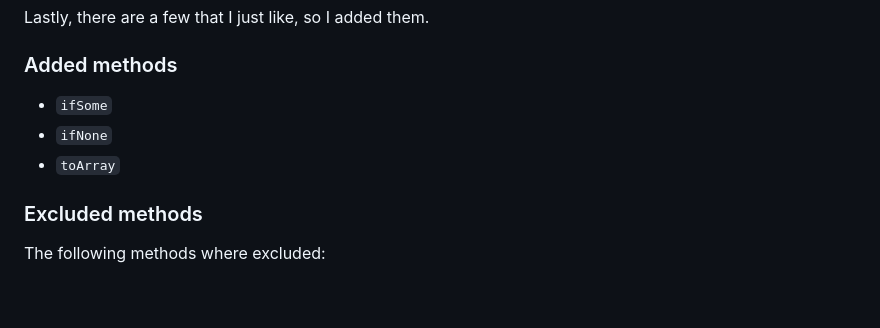
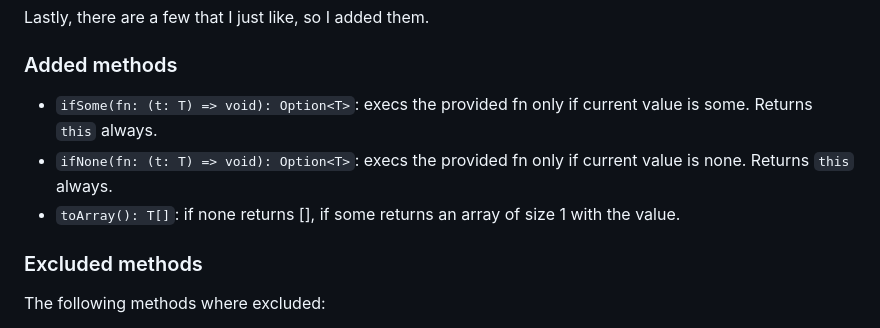
Before and after one commit to calvogenerico/nochoices, a Markdown page: README.md, the part around the change. GitHub-like rendering; blank space fills up the shorter version.

Commit message:
improvements in README

```diff
--- a/README.md
+++ b/README.md
@@ -119,9 +119,9 @@ Lastly, there are a few that I just like, so I added them.
 
 ### Added methods
 
-- `ifSome`
-- `ifNone`
-- `toArray`
+- `ifSome(fn: (t: T) => void): Option<T>`: execs the provided fn only if current value is some. Returns `this` always.
+- `ifNone(fn: (t: T) => void): Option<T>`: execs the provided fn only if current value is none. Returns `this` always.
+- `toArray(): T[]`: if none returns [], if some returns an array of size 1 with the value.
 
 ### Excluded methods
 The following methods where excluded:
```
